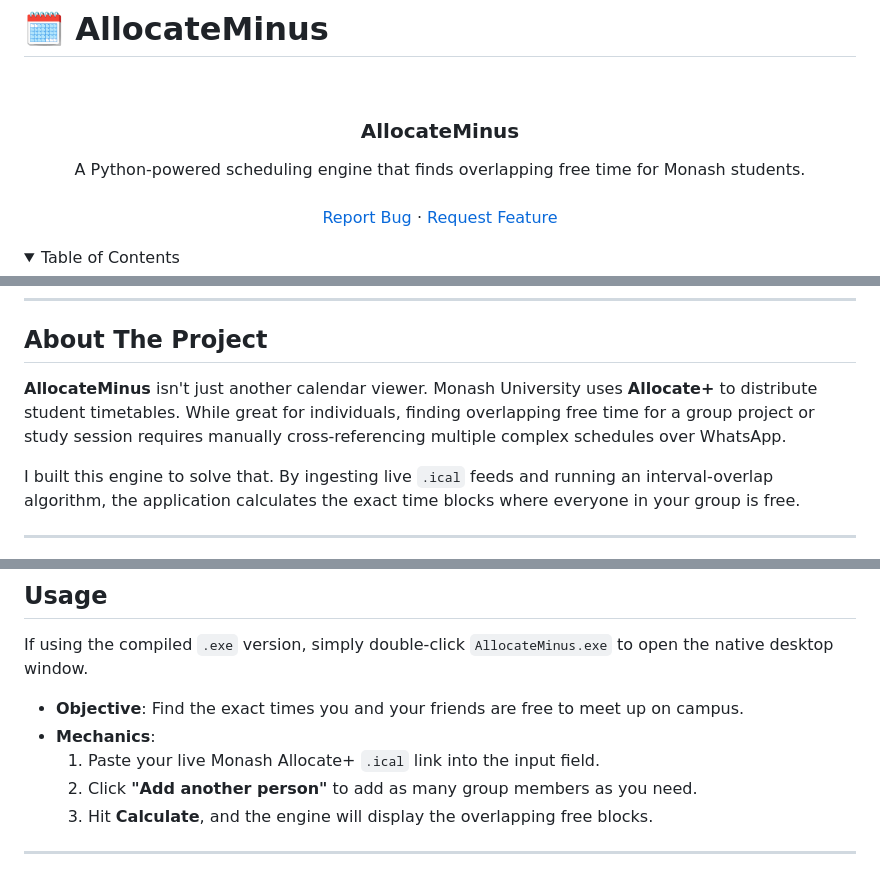
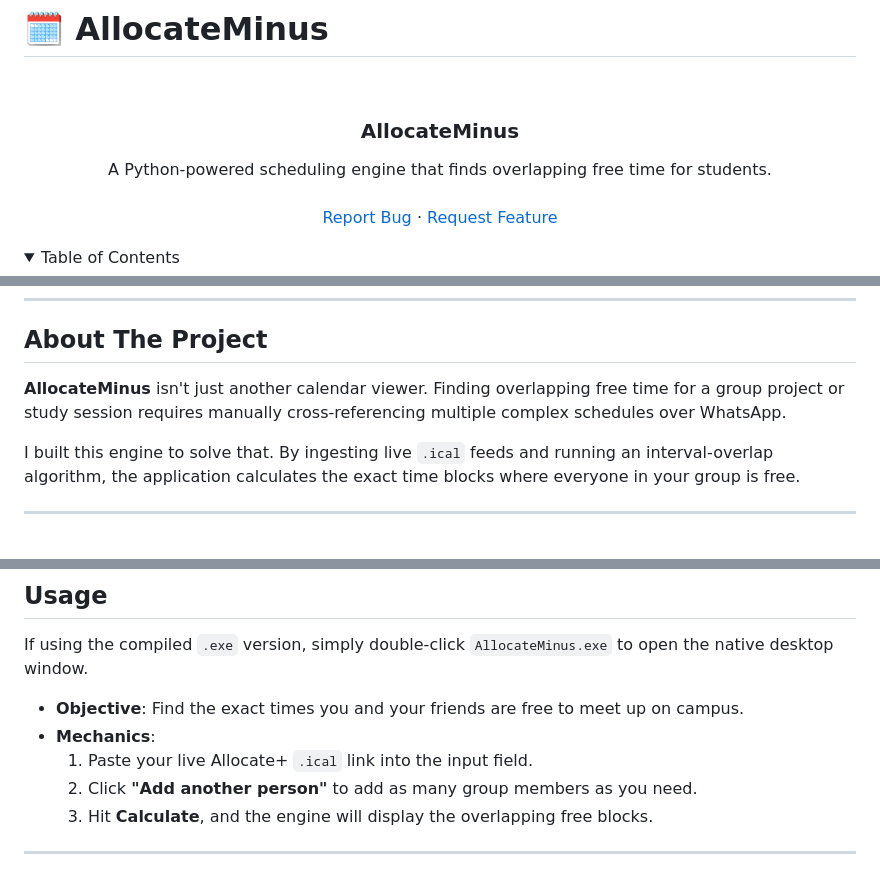
Before and after one commit to Sr33kk0/AllocateMinus, a Markdown page: README.md, 3 parts joined by grey strips. GitHub-like rendering; folded sections open.

```diff
--- a/README.md
+++ b/README.md
@@ -5,7 +5,7 @@
   <h3 align="center">AllocateMinus</h3>
 
   <p align="center">
-    A Python-powered scheduling engine that finds overlapping free time for Monash students.
+    A Python-powered scheduling engine that finds overlapping free time for students.
     <br />
     <br />
     <a href="https://github.com/Sr33kk0/AllocateMinus/issues">Report Bug</a>
@@ -30,7 +30,7 @@
 
 ## About The Project
 
-**AllocateMinus** isn't just another calendar viewer. Monash University uses **Allocate+** to distribute student timetables. While great for individuals, finding overlapping free time for a group project or study session requires manually cross-referencing multiple complex schedules over WhatsApp.
+**AllocateMinus** isn't just another calendar viewer. Finding overlapping free time for a group project or study session requires manually cross-referencing multiple complex schedules over WhatsApp.
 
 I built this engine to solve that. By ingesting live `.ical` feeds and running an interval-overlap algorithm, the application calculates the exact time blocks where everyone in your group is free.
 
@@ -95,7 +95,7 @@ If using the compiled `.exe` version, simply double-click `AllocateMinus.exe` to
 
 * **Objective**: Find the exact times you and your friends are free to meet up on campus.
 * **Mechanics**:
-    1. Paste your live Monash Allocate+ `.ical` link into the input field.
+    1. Paste your live  Allocate+ `.ical` link into the input field.
     2. Click **"Add another person"** to add as many group members as you need.
     3. Hit **Calculate**, and the engine will display the overlapping free blocks.
 
```
